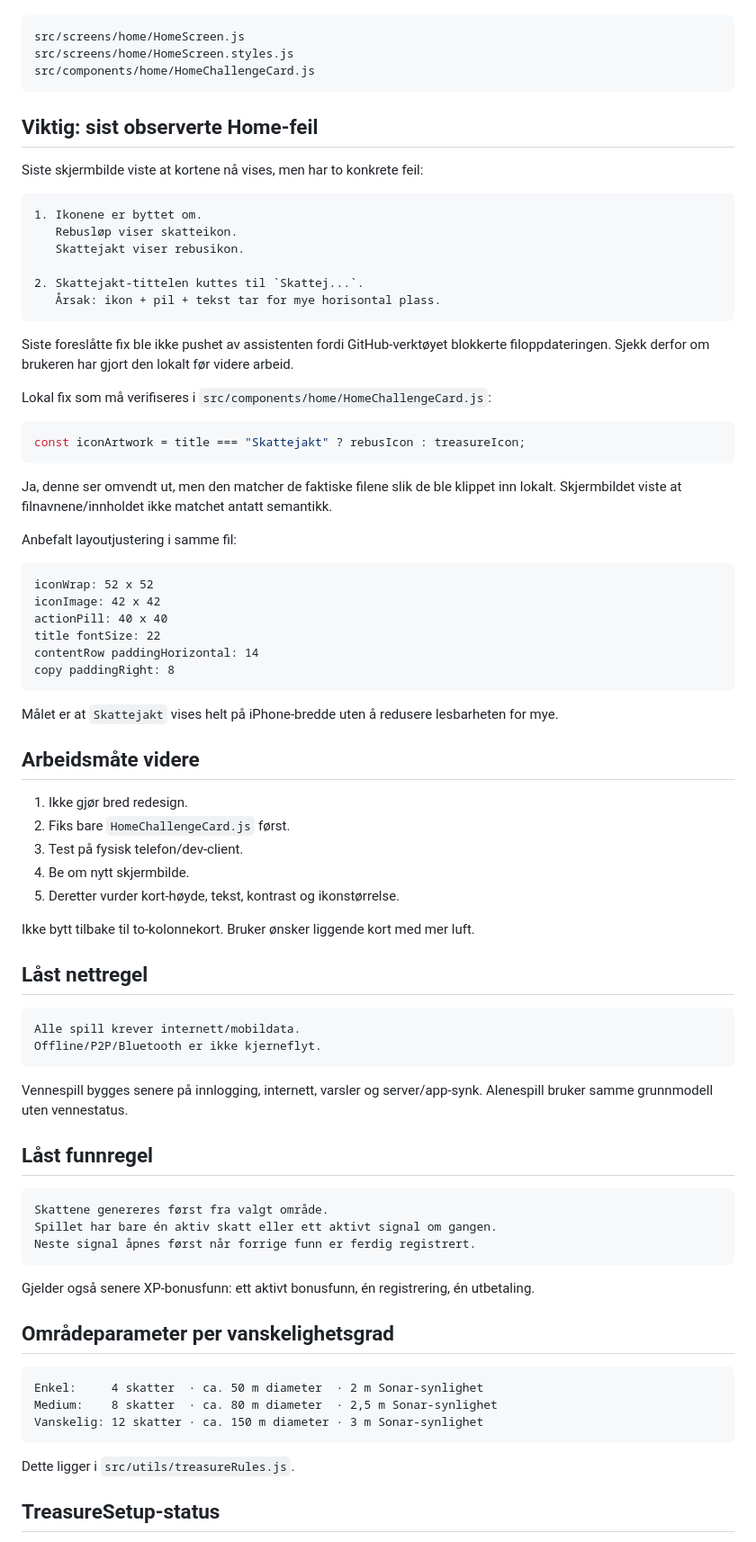
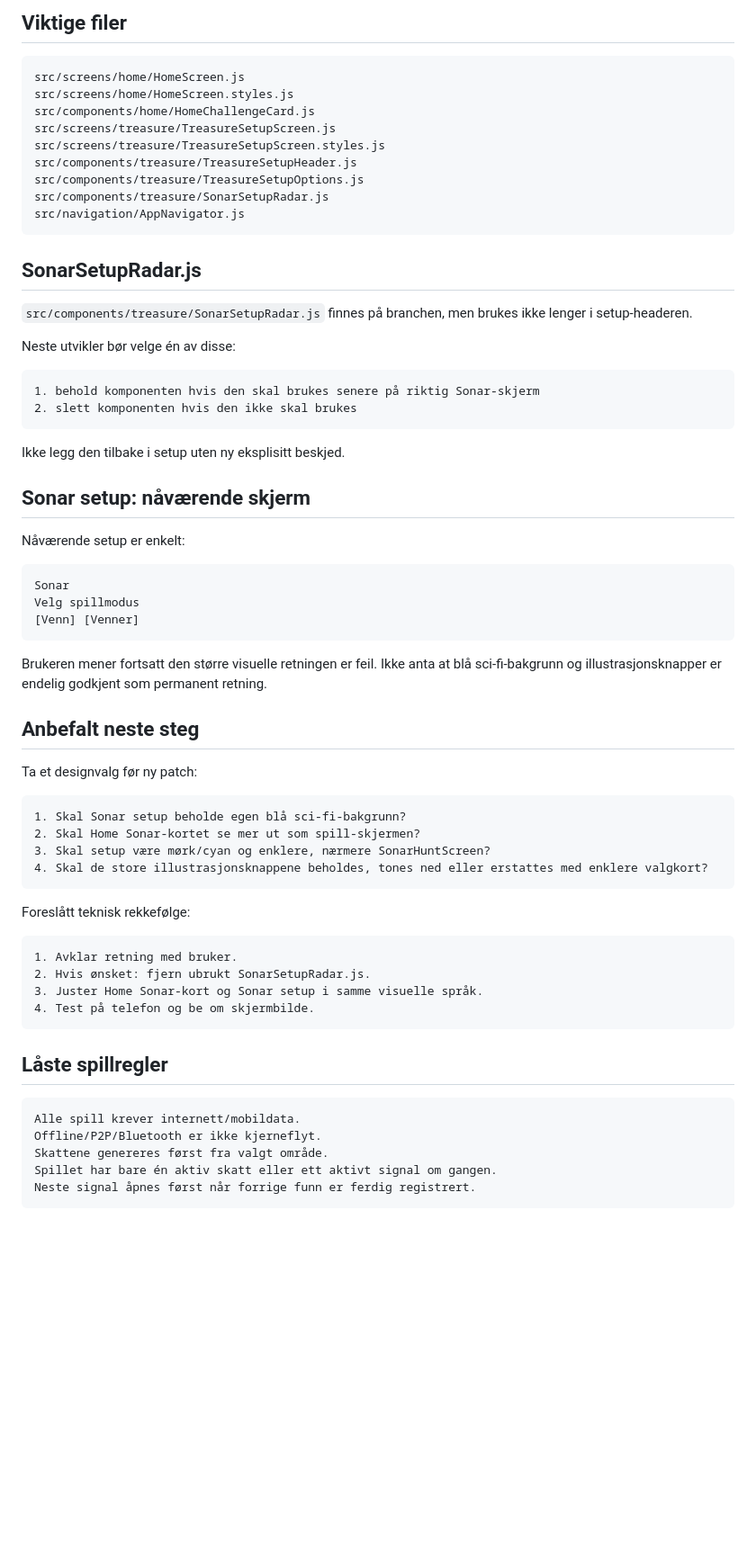
Before and after one commit to tomhaugstulen-star/live-rebus, a Markdown page: docs/chat-handoff.md, the part around one of its changes. Shown at 90% size. Rendered like a GitHub page; blank space fills up the shorter version.

````diff
--- a/docs/chat-handoff.md
+++ b/docs/chat-handoff.md
@@ -78,84 +93,69 @@ Relevante Home-filer:
+## Viktige filer
 
 ```text
 src/screens/home/HomeScreen.js
 src/screens/home/HomeScreen.styles.js
 src/components/home/HomeChallengeCard.js
+src/screens/treasure/TreasureSetupScreen.js
+src/screens/treasure/TreasureSetupScreen.styles.js
+src/components/treasure/TreasureSetupHeader.js
+src/components/treasure/TreasureSetupOptions.js
+src/components/treasure/SonarSetupRadar.js
+src/navigation/AppNavigator.js
 ```
 
-## Viktig: sist observerte Home-feil
+## SonarSetupRadar.js
 
-Siste skjermbilde viste at kortene nå vises, men har to konkrete feil:
+`src/components/treasure/SonarSetupRadar.js` finnes på branchen, men brukes ikke lenger i setup-headeren.
+
+Neste utvikler bør velge én av disse:
 
 ```text
-1. Ikonene er byttet om.
-   Rebusløp viser skatteikon.
-   Skattejakt viser rebusikon.
-
-2. Skattejakt-tittelen kuttes til `Skattej...`.
-   Årsak: ikon + pil + tekst tar for mye horisontal plass.
+1. behold komponenten hvis den skal brukes senere på riktig Sonar-skjerm
+2. slett komponenten hvis den ikke skal brukes
 ```
 
-Siste foreslåtte fix ble ikke pushet av assistenten fordi GitHub-verktøyet blokkerte filoppdateringen. Sjekk derfor om brukeren har gjort den lokalt før videre arbeid.
+Ikke legg den tilbake i setup uten ny eksplisitt beskjed.
 
-Lokal fix som må verifiseres i `src/components/home/HomeChallengeCard.js`:
+## Sonar setup: nåværende skjerm
 
-```js
-const iconArtwork = title === "Skattejakt" ? rebusIcon : treasureIcon;
+Nåværende setup er enkelt:
+
+```text
+Sonar
+Velg spillmodus
+[Venn] [Venner]
 ```
 
-Ja, denne ser omvendt ut, men den matcher de faktiske filene slik de ble klippet inn lokalt. Skjermbildet viste at filnavnene/innholdet ikke matchet antatt semantikk.
+Brukeren mener fortsatt den større visuelle retningen er feil. Ikke anta at blå sci-fi-bakgrunn og illustrasjonsknapper er endelig godkjent som permanent retning.
 
-Anbefalt layoutjustering i samme fil:
+## Anbefalt neste steg
+
+Ta et designvalg før ny patch:
 
 ```text
-iconWrap: 52 x 52
-iconImage: 42 x 42
-actionPill: 40 x 40
-title fontSize: 22
-contentRow paddingHorizontal: 14
-copy paddingRight: 8
+1. Skal Sonar setup beholde egen blå sci-fi-bakgrunn?
+2. Skal Home Sonar-kortet se mer ut som spill-skjermen?
+3. Skal setup være mørk/cyan og enklere, nærmere SonarHuntScreen?
+4. Skal de store illustrasjonsknappene beholdes, tones ned eller erstattes med enklere valgkort?
 ```
 
-Målet er at `Skattejakt` vises helt på iPhone-bredde uten å redusere lesbarheten for mye.
+Foreslått teknisk rekkefølge:
 
-## Arbeidsmåte videre
+```text
+1. Avklar retning med bruker.
+2. Hvis ønsket: fjern ubrukt SonarSetupRadar.js.
+3. Juster Home Sonar-kort og Sonar setup i samme visuelle språk.
+4. Test på telefon og be om skjermbilde.
+```
 
-1. Ikke gjør bred redesign.
-2. Fiks bare `HomeChallengeCard.js` først.
-3. Test på fysisk telefon/dev-client.
-4. Be om nytt skjermbilde.
-5. Deretter vurder kort-høyde, tekst, kontrast og ikonstørrelse.
-
-Ikke bytt tilbake til to-kolonnekort. Bruker ønsker liggende kort med mer luft.
-
-## Låst nettregel
+## Låste spillregler
 
 ```text
 Alle spill krever internett/mobildata.
 Offline/P2P/Bluetooth er ikke kjerneflyt.
-```
-
-Vennespill bygges senere på innlogging, internett, varsler og server/app-synk. Alenespill bruker samme grunnmodell uten vennestatus.
-
-## Låst funnregel
-
-```text
 Skattene genereres først fra valgt område.
 Spillet har bare én aktiv skatt eller ett aktivt signal om gangen.
 Neste signal åpnes først når forrige funn er ferdig registrert.
 ```
 
-Gjelder også senere XP-bonusfunn: ett aktivt bonusfunn, én registrering, én utbetaling.
-
-## Områdeparameter per vanskelighetsgrad
-
-```text
-Enkel:     4 skatter  · ca. 50 m diameter  · 2 m Sonar-synlighet
-Medium:    8 skatter  · ca. 80 m diameter  · 2,5 m Sonar-synlighet
-Vanskelig: 12 skatter · ca. 150 m diameter · 3 m Sonar-synlighet
-```
-
-Dette ligger i `src/utils/treasureRules.js`.
-
-## TreasureSetup-status
-
````
Also changed, not shown: other parts of docs/chat-handoff.md (+64 -88 lines).
